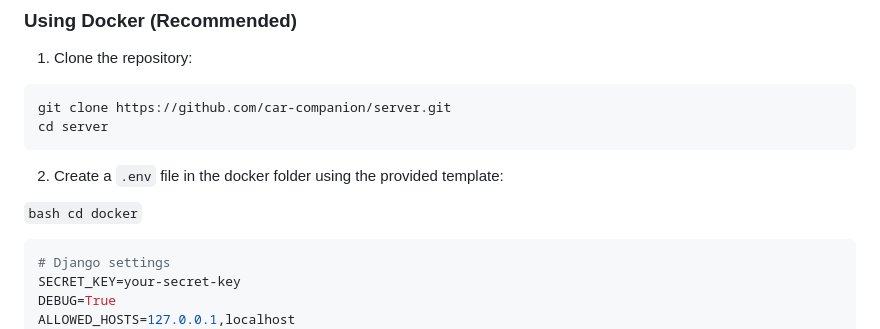
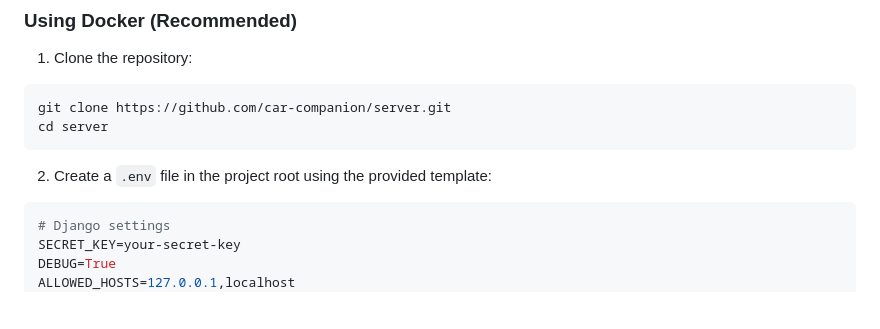
Before and after one commit to car-companion/server, a Markdown page: README.md, the part around the change. Rendered like a GitHub page; blank space fills up the shorter version.

Commit message:
Update README.md
update env file directory for project setup.

````diff
--- a/README.md
+++ b/README.md
@@ -61,9 +61,8 @@ git clone https://github.com/car-companion/server.git
 cd server
 ```
 
-2. Create a `.env` file in the docker folder using the provided template:
+2. Create a `.env` file in the project root using the provided template:
 
-```bash cd docker```
 ```env
 # Django settings
 SECRET_KEY=your-secret-key
````
